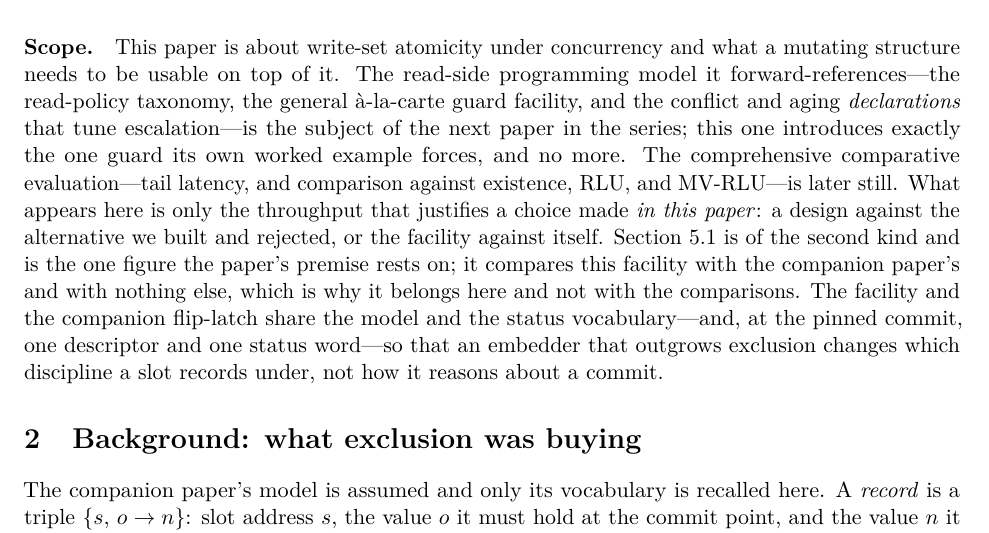
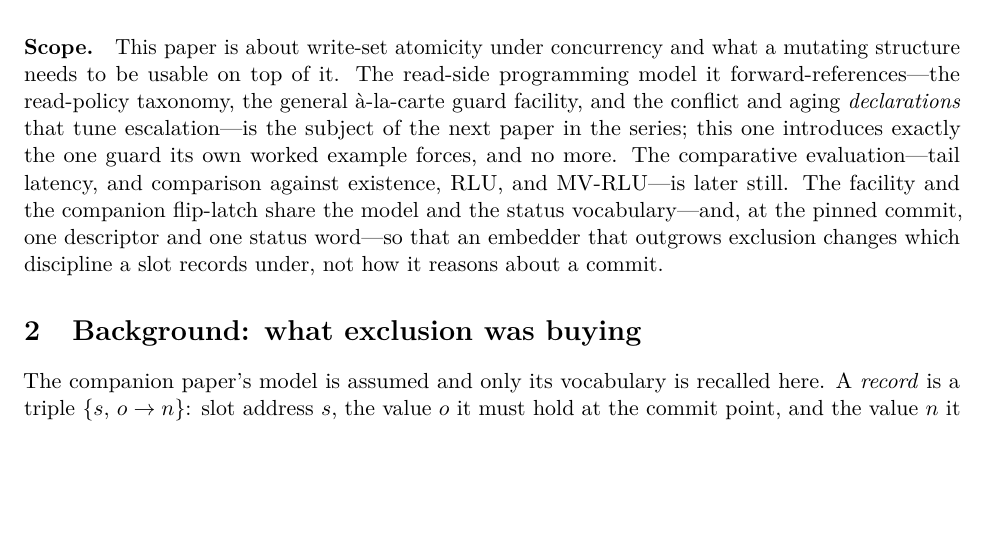
Before and after one commit to compudj/articles, a LaTeX paper (p2-sole-driver-mcas/main.tex): part of page 3 of 27, cut so that both start at the same text, the shorter picture padded with empty space. Compiled offline with pdfLaTeX.

Commit message:
p2: stop apologising for the paper's own figure
sec:scope had grown three sentences explaining why a scaling figure is allowed to
appear in this paper: a rule about which throughput numbers qualify, a
classification of sec:writerscaling under that rule, and an argument that it
therefore belongs here rather than with the deferred comparisons.  Nobody had
objected.  The figure measures the paper's premise and its presence needs no
defence; writing one invites the reader to wonder what the problem is.

That text arrived for a bad reason.  Adding the figure meant removing "scaling"
from the list of things deferred to the evaluation paper, and rather than simply
removing the word I wrote a justification for removing it.  Deleting the word was
the whole of what was needed: what stays deferred is the comparison against
existence, RLU and MV-RLU, which is named explicitly, and a figure comparing this
facility against the companion paper's is plainly not that.

The paragraph now says what is deferred and moves on.  It also reads better --
the scope statement is a signpost, and it had turned into an argument.

No claim, number or figure changes.

Signed-off-by: Mathieu Desnoyers <mathieu.desnoyers@efficios.com>

```diff
--- a/p2-sole-driver-mcas/main.tex
+++ b/p2-sole-driver-mcas/main.tex
@@ -182,14 +182,8 @@ programming model it forward-references---the read-policy taxonomy, the
 general à-la-carte guard facility, and the conflict and aging
 \emph{declarations} that tune escalation---is the subject of the next paper in
 the series; this one introduces exactly the one guard its own worked example
-forces, and no more. The comprehensive comparative evaluation---tail latency, and
-comparison against existence, RLU, and MV-RLU---is later still. What appears here
-is only the throughput that justifies a choice made \emph{in this paper}: a
-design against the alternative we built and rejected, or the facility against
-itself. \Cref{sec:writerscaling} is of the second kind and is the one figure the
-paper's premise rests on; it compares this facility with the companion paper's
-and with nothing else, which is why it belongs here and not with the
-comparisons.
+forces, and no more. The comparative evaluation---tail latency, and
+comparison against existence, RLU, and MV-RLU---is later still.
 The facility and the companion \fliplatch share the model and the status
 vocabulary---and, at the pinned commit, one descriptor and one status
 word---so that an embedder that outgrows exclusion changes which discipline a
```
